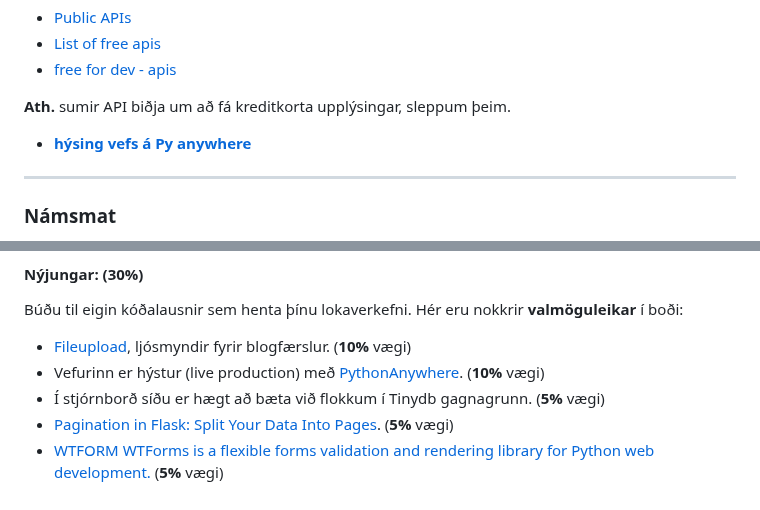
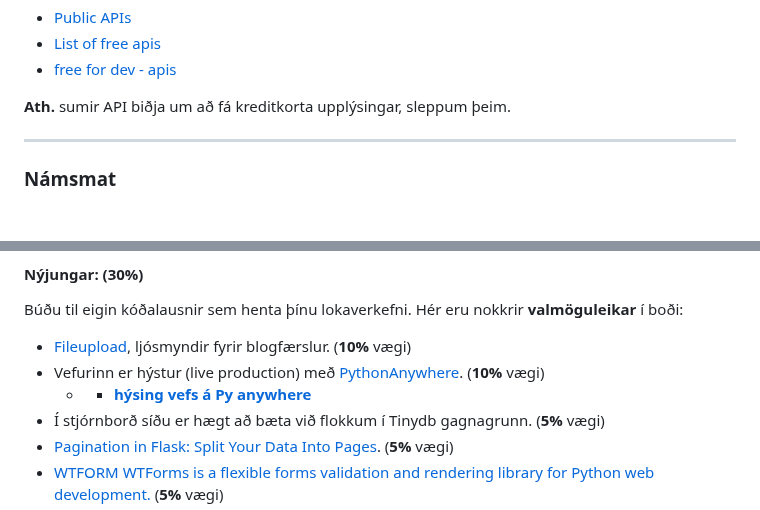
Before and after one commit to vefthroun/26H_VEF2VF05CU, a Markdown page: Verkefni4/README.md, 2 parts joined by grey strips. Drawn GitHub-style; folded sections open; blank space fills up the shorter version.

Commit message:
Remove duplicate hosting reference in README
Removed duplicate mention of hosting on PythonAnywhere.

```diff
--- a/Verkefni4/README.md
+++ b/Verkefni4/README.md
@@ -24,8 +24,6 @@
 </details>
 
 **Ath.** sumir API biðja um að fá kreditkorta upplýsingar, sleppum þeim.
-
-- **[hýsing vefs á Py anywhere](py-anywhere/README.md)**
 
 ---
 
@@ -63,6 +61,7 @@ Búðu til eigin kóðalausnir sem henta þínu lokaverkefni. Hér eru nokkrir *
 
 - [Fileupload](https://flask.palletsprojects.com/en/2.3.x/patterns/fileuploads/), ljósmyndir fyrir blogfærslur. (**10%** vægi)
 - Vefurinn er hýstur (live production) með [PythonAnywhere](https://www.pythonanywhere.com/). (**10%** vægi)
+  - - **[hýsing vefs á Py anywhere](py-anywhere/README.md)**
 - Í stjórnborð síðu er hægt að bæta við flokkum í Tinydb gagnagrunn. (**5%** vægi)
 - [Pagination in Flask: Split Your Data Into Pages](https://www.youtube.com/watch?v=U18hO1ngZEQ). (**5%** vægi)
 - [WTFORM WTForms is a flexible forms validation and rendering library for Python web development.](https://flask-wtf.readthedocs.io/en/1.2.x/)  (**5%** vægi)
```
